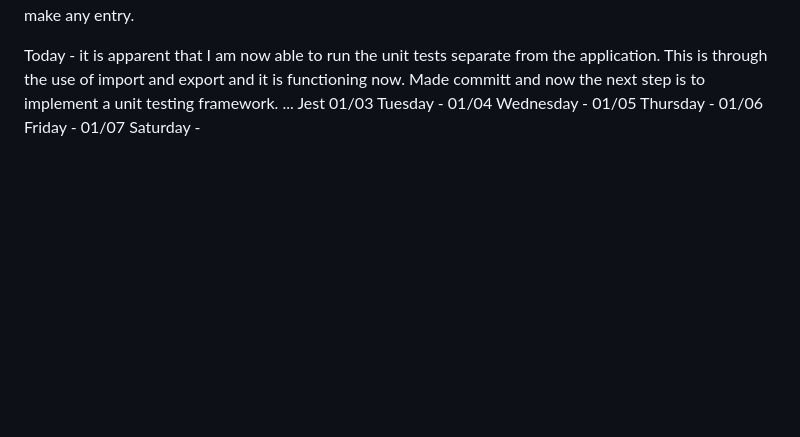
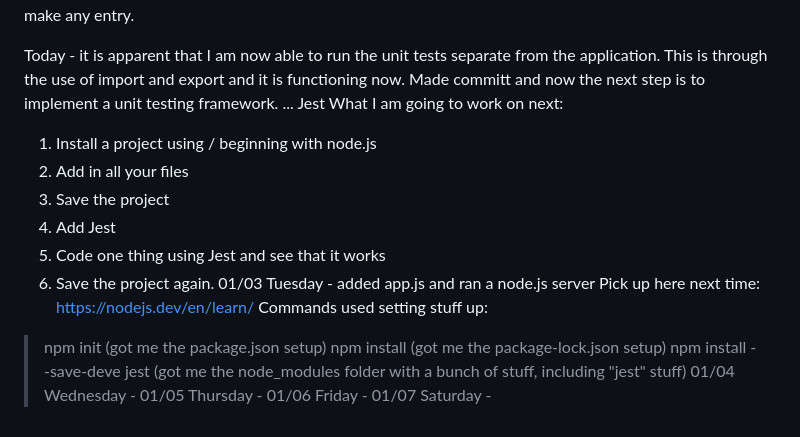
Before and after one commit to markmacw/battleship, a Markdown page: DEVPROGRESSLOG.md, the part around the change. Drawn GitHub-style; blank space fills up the shorter version.

Commit message:
added node folder, gitignore, npm stuff

```diff
--- a/DEVPROGRESSLOG.md
+++ b/DEVPROGRESSLOG.md
@@ -176,7 +176,20 @@ Then I am not going to make any entry.
 Today - it is apparent that I am now able to run the unit tests separate from the application.
 This is through the use of import and export and it is functioning now.  Made committ and now the next step is to implement a unit testing framework.
 ... Jest
-01/03 Tuesday -
+What I am going to work on next:
+   1. Install a project using / beginning with node.js
+   2. Add in all your files
+   3. Save the project
+   4. Add Jest
+   5. Code one thing using Jest and see that it works
+   6. Save the project again.
+01/03 Tuesday - added app.js and ran a node.js server
+ Pick up here next time: https://nodejs.dev/en/learn/
+ Commands used setting stuff up:
+ > npm init (got me the package.json setup)
+ > npm install (got me the package-lock.json setup)
+ > npm install --save-deve jest (got me the node_modules folder with a bunch of stuff,
+    including "jest" stuff)
 01/04 Wednesday -
 01/05 Thursday -
 01/06 Friday -
```
